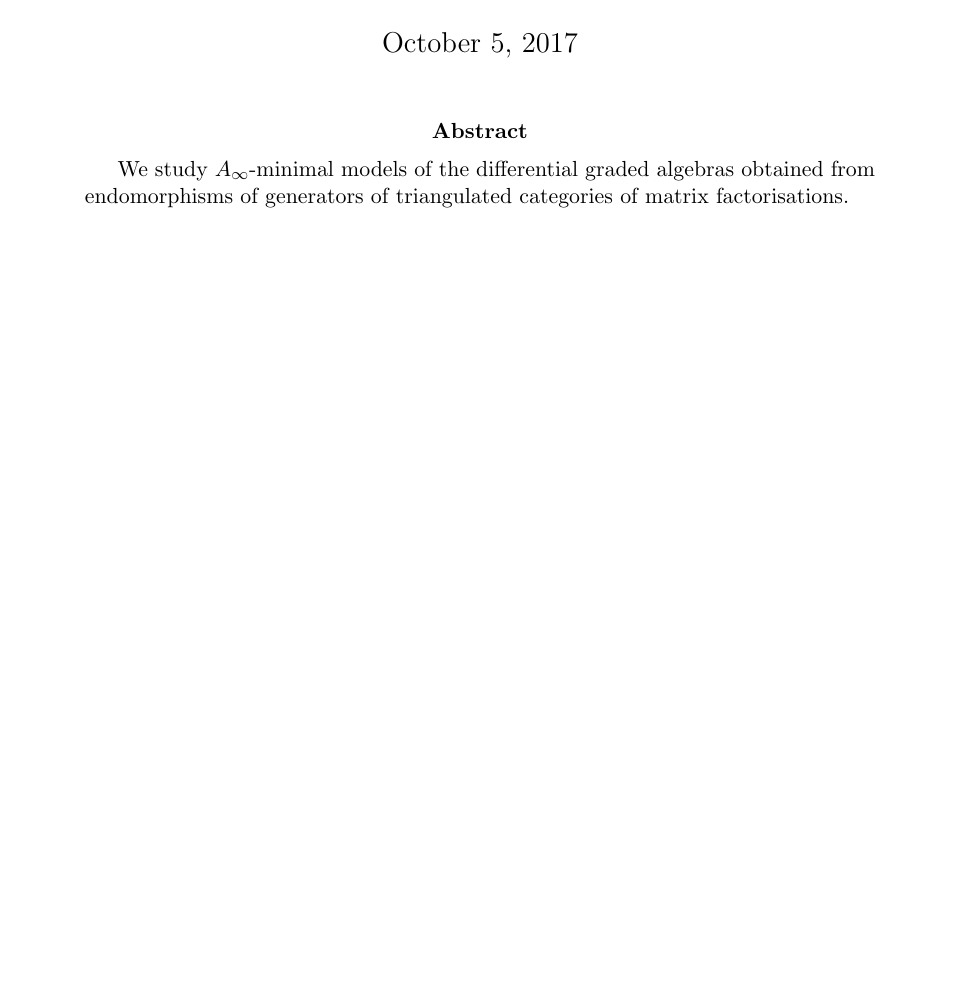
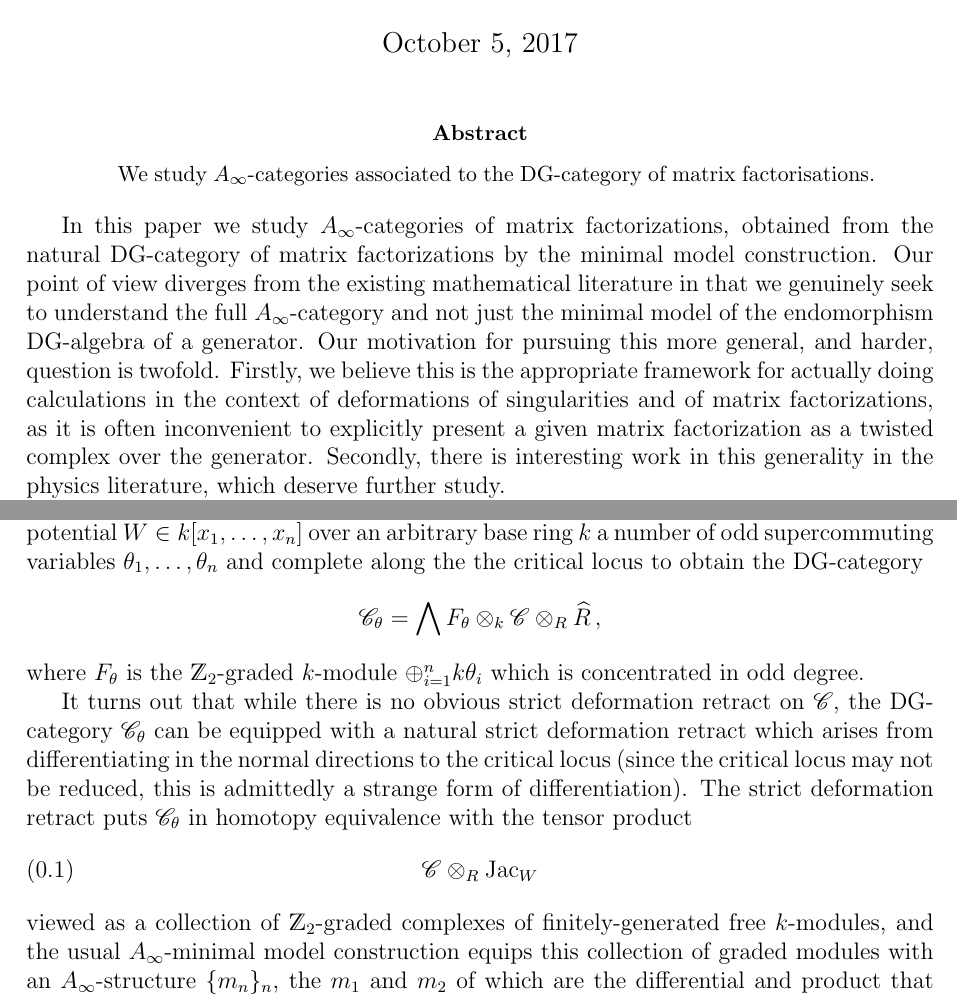
Before and after one commit to dmurfet/ainfmf, a LaTeX paper (ainfmf-new.tex): part of page 1 of 25 before the commit and two parts of page 1 of 26 after it, the two joined at a grey line, cut so that both start at the same text, the shorter picture padded with empty space. Compiled offline with pdfLaTeX.

Commit message:
Added preliminary intro

```diff
--- a/ainfmf-new.tex
+++ b/ainfmf-new.tex
@@ -75,6 +75,7 @@
 \def\nQ{\mathds{Q}}
 \def\nR{\mathds{R}}
 \def\nC{\mathds{C}}
+\def\jac{\operatorname{Jac}_W}
 \DeclareMathOperator{\Ext}{Ext}
 \DeclareMathOperator{\Tr}{Tr}
 \DeclareMathOperator{\End}{End}
@@ -82,6 +83,7 @@
 \DeclareMathOperator{\tot}{Tot}
 \DeclareMathOperator{\ch}{ch}
 \DeclareMathOperator{\str}{str}
+\DeclareMathOperator{\mf}{mf}
 \DeclareMathOperator{\hmf}{hmf}
 \DeclareMathOperator{\HMF}{HMF}
 \DeclareMathOperator{\hf}{HF}
@@ -109,13 +110,27 @@
 \def\Samp{Z}
 \def\traff{N}
 
-\title{$A_\infty$-minimal models of matrix factorisations}
+\title{$A_\infty$-categories of matrix factorisations}
 \author{Daniel Murfet}
 
 \maketitle
 
 \begin{abstract}
-We study $A_\infty$-minimal models of the differential graded algebras obtained from endomorphisms of generators of triangulated categories of matrix factorisations.
+We study $A_\infty$-categories associated to the DG-category of matrix factorisations.
 \end{abstract}
 
-\tableofcontents
+% \tableofcontents
+
+In this paper we study $A_\infty$-categories of matrix factorizations, obtained from the natural DG-category of matrix factorizations by the minimal model construction. Our point of view diverges from the existing mathematical literature in that we genuinely seek to understand the full $A_\infty$-category and not just the minimal model of the endomorphism DG-algebra of a generator. Our motivation for pursuing this more general, and harder, question is twofold. Firstly, we believe this is the appropriate framework for actually doing calculations in the context of deformations of singularities and of matrix factorizations, as it is often inconvenient to explicitly present a given matrix factorization as a twisted complex over the generator. Secondly, there is interesting work in this generality in the physics literature, which deserve further study.
+
+Our approach is based on the techniques introduced in [?] and developed in [?,?]. We adjoin to the DG-category $\md{C} = \mf(R,W)$ of finite-rank matrix factorizations of a potential $W \in k[x_1,\ldots,x_n]$ over an arbitrary base ring $k$ a number of odd supercommuting variables $\theta_1,\ldots,\theta_n$ and complete along the the critical locus to obtain the DG-category
+\[
+\md{C}_\theta = \bigwedge F_\theta \otimes_k \md{C} \otimes_R \widehat{R}\,,
+\]
+where $F_\theta$ is the $\nZ_2$-graded $k$-module $\oplus_{i=1}^n k \theta_i$ which is concentrated in odd degree.
+
+It turns out that while there is no obvious strict deformation retract on $\md{C}$, the DG-category $\md{C}_\theta$ can be equipped with a natural strict deformation retract which arises from differentiating in the normal directions to the critical locus (since the critical locus may not be reduced, this is admittedly a strange form of differentiation). The strict deformation retract puts $\md{C}_\theta$ in homotopy equivalence with the tensor product
+\be\label{eq:tensor_introa}
+\md{C} \otimes_R \jac
+\ee
+viewed as a collection of $\nZ_2$-graded complexes of finitely-generated free $k$-modules, and the usual $A_\infty$-minimal model construction equips this collection of graded modules with an $A_\infty$-structure $\{m_n\}_n$, the $m_1$ and $m_2$ of which are the differential and product that is given by interpreting \eqref{eq:tensor_introa} as a tensor product of DG-categories, with $\jac$ given the zero differential and its usual algebra structure.
```
Also changed, not shown: ainfmf-new.tex (23 more changed lines).
